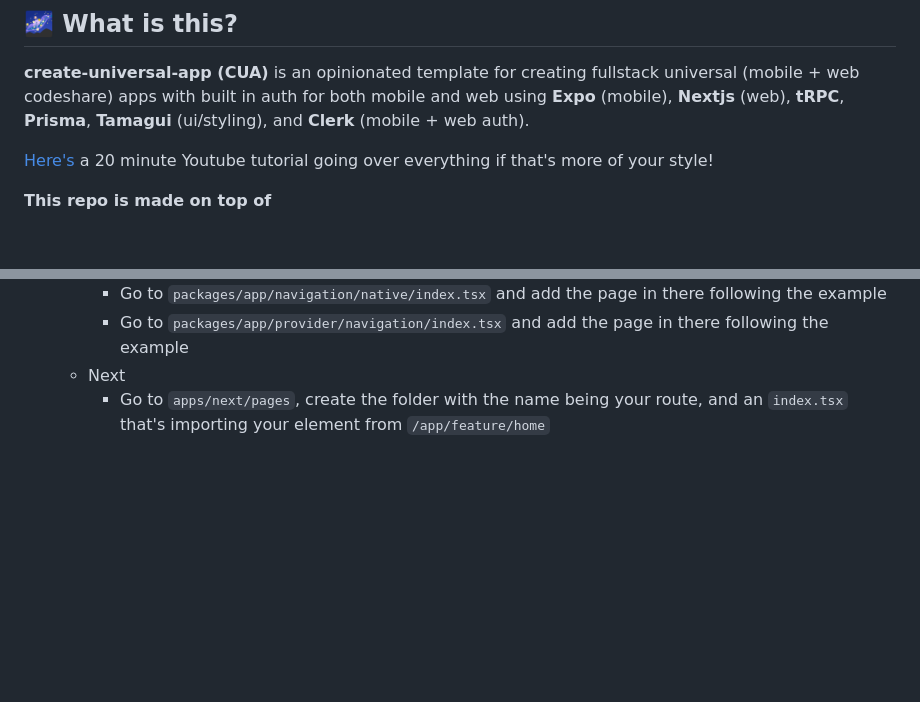
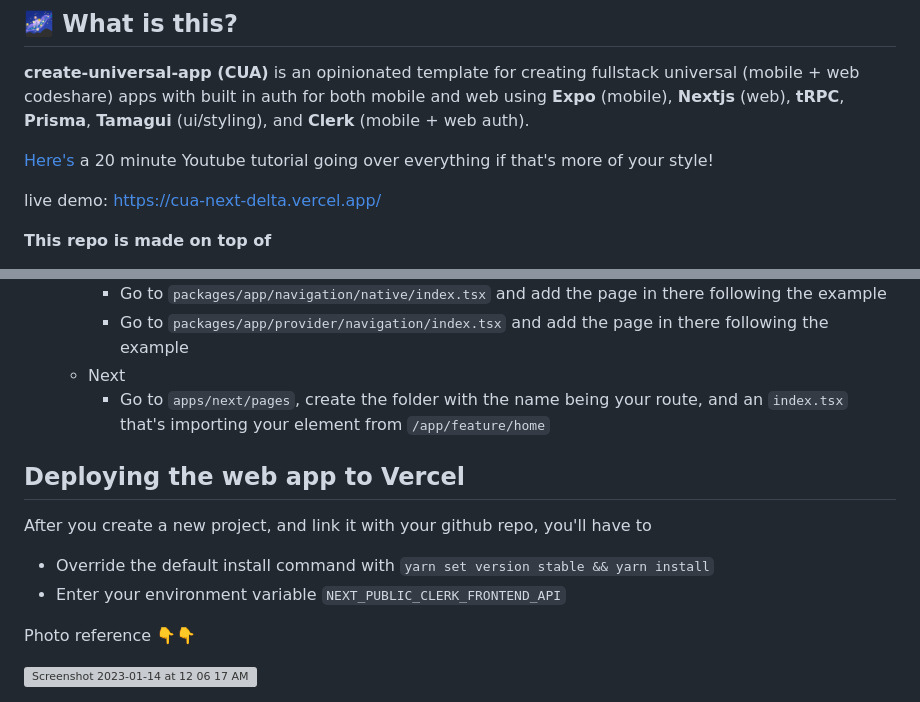
Before and after one commit to chen-rn/CUA, a Markdown page: README.md, 2 parts joined by grey strips. GitHub-like rendering; blank space fills up the shorter version; grey boxes are pictures that could not be loaded.

Commit message:
Update README.md
Updated the docs to include a vercel section

```diff
--- a/README.md
+++ b/README.md
@@ -7,7 +7,11 @@ https://user-images.githubusercontent.com/36214945/211167187-347b87ce-1c03-4678-
 ## 🌌 What is this?
 **create-universal-app (CUA)** is an opinionated template for creating fullstack universal (mobile + web codeshare) apps with built in auth for both mobile and web using **Expo** (mobile), **Nextjs** (web), **tRPC**, **Prisma**, **Tamagui** (ui/styling), and **Clerk** (mobile + web auth).
 
+
+
 [Here's](https://youtu.be/aTEv0-ZBbWk) a 20 minute Youtube tutorial going over everything if that's more of your style!
+
+live demo: https://cua-next-delta.vercel.app/
 
 **This repo is made on top of**
 
@@ -105,3 +109,12 @@ After you've duplicated the repo and cloned it, we need to make sure your Yarn i
     - Go to `packages/app/provider/navigation/index.tsx` and add the page in there following the example
   - Next
     - Go to `apps/next/pages`, create the folder with the name being your route, and an `index.tsx` that's importing your element from `/app/feature/home`
+
+## Deploying the web app to Vercel
+After you create a new project, and link it with your github repo, you'll have to
+- Override the default install command with `yarn set version stable && yarn install`
+- Enter your environment variable `NEXT_PUBLIC_CLERK_FRONTEND_API`
+
+Photo reference 👇👇
+
+<img width="704" alt="Screenshot 2023-01-14 at 12 06 17 AM" src="https://user-images.githubusercontent.com/36214945/212462681-f6cc448b-d24b-4541-a350-290a6985ad85.png">
```
